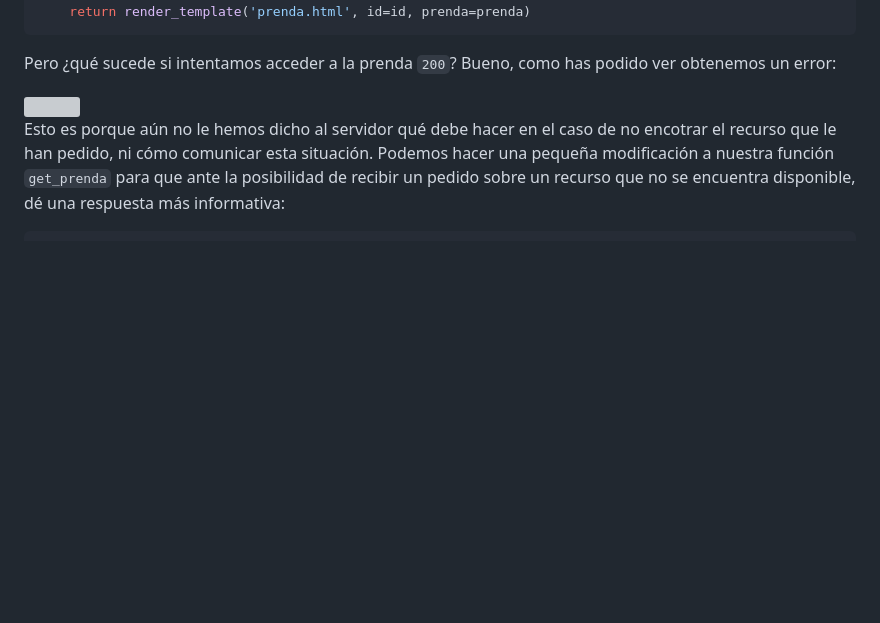
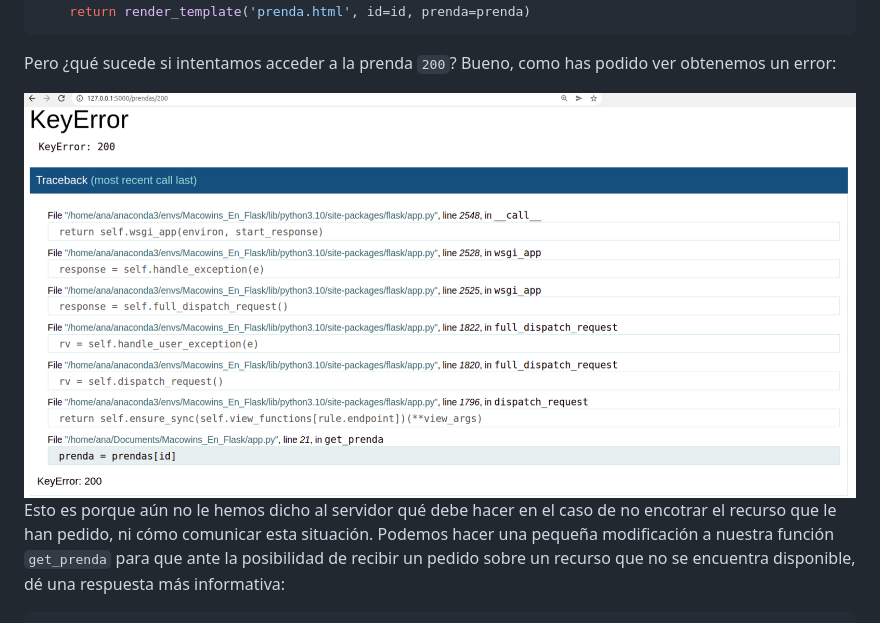
Before and after one commit to AJVelezRueda/Macowins_En_Flask, a Markdown page: README.md, the part around the change. GitHub-like rendering; pictures changed too: assets/Error_404.png (added); blank space fills up the shorter version; grey boxes are pictures that could not be loaded.

Commit message:
error image

```diff
--- a/README.md
+++ b/README.md
@@ -169,7 +169,7 @@ def get_prenda(id):
 
 Pero ¿qué sucede si intentamos acceder a la prenda `200`? Bueno, como has podido ver obtenemos un error:
 
-<img src="./assets/error_404.png" style="width: 3000px">
+<img src="./assets/Error_404.png" style="width: 3000px">
 
 Esto es porque aún no le hemos dicho al servidor qué debe hacer en el caso de no encotrar el recurso que le han pedido, ni cómo comunicar esta situación. Podemos hacer una pequeña modificación a nuestra función `get_prenda` para que ante la posibilidad de recibir un pedido sobre un recurso que no se encuentra disponible, dé una respuesta más informativa:
 
```
